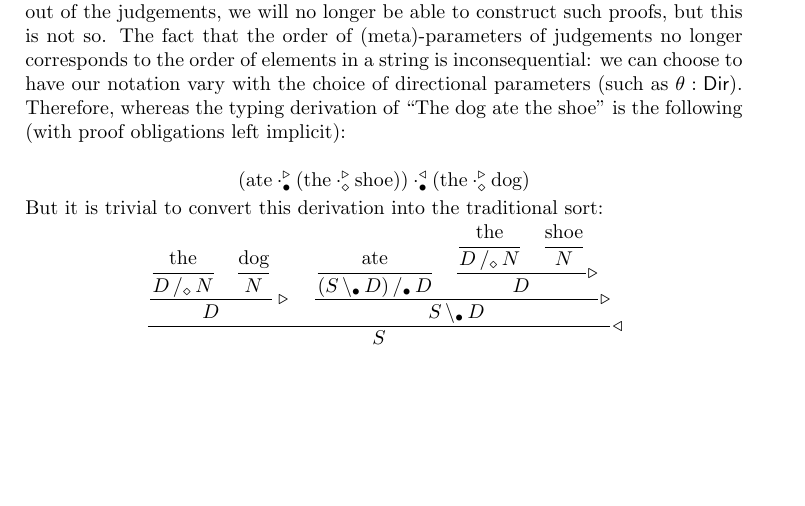
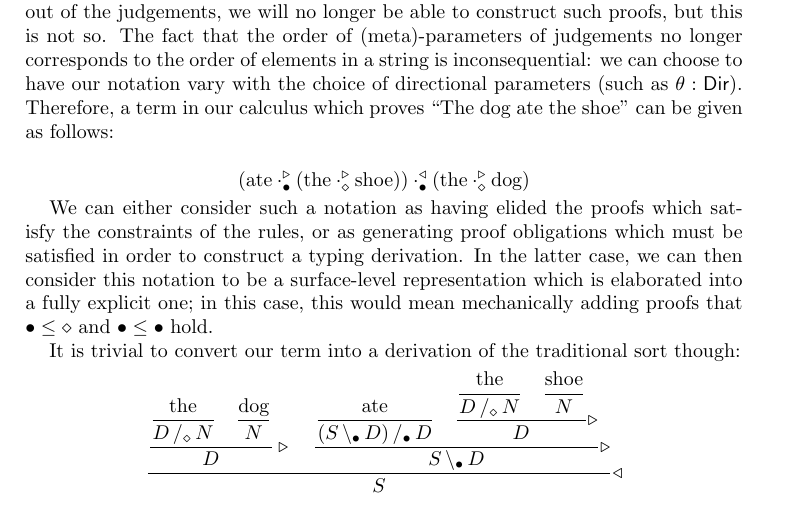
Before and after one commit to jonsterling/CCG-paper, a LaTeX paper (CCG.tex): part of page 4 of 4, cut so that both start at the same text, the shorter picture padded with empty space. Compiled offline with pdfLaTeX.

Commit message:
Added note about elaboration to fully explicit form

```diff
--- a/CCG.tex
+++ b/CCG.tex
@@ -402,16 +402,26 @@ the judgements, we will no longer be able to construct such proofs, but
 this is not so. The fact that the order of (meta)-parameters of
 judgements no longer corresponds to the order of elements in a string is
 inconsequential: we can choose to have our notation vary with the choice
-of directional parameters (such as $\theta:\ty{Dir}$). Therefore,
-whereas the typing derivation of ``The dog ate the shoe'' is the
-following (with proof obligations left implicit):
+of directional parameters (such as $\theta:\ty{Dir}$). Therefore, a term
+in our calculus which proves ``The dog ate the shoe'' can be given as
+follows:
 
 \[
   (\text{ate} \cdot^\triangleright_{\con\bullet} (\text{the} \cdot^\triangleright_{\con\diamond}
 \text{shoe})) \cdot^\triangleleft_{\con\bullet} (\text{the} \cdot^\triangleright_{\con\diamond}
 \text{dog})
 \]
-But it is trivial to convert this derivation into the traditional sort:
+
+We can either consider such a notation as having elided the proofs which
+satisfy the constraints of the rules, or as generating proof obligations
+which must be satisfied in order to construct a typing derivation. In
+the latter case, we can then consider this notation to be a
+surface-level representation which is elaborated into a fully explicit
+one; in this case, this would mean mechanically adding proofs that
+$\con\bullet\leq\con\diamond$ and $\con\bullet\leq\con\bullet$ hold.
+
+It is trivial to convert our term into a derivation of the traditional
+sort though:
 \[
   \dfrac{
     \dfrac{
```
Also changed, not shown: CCG.pdf.
